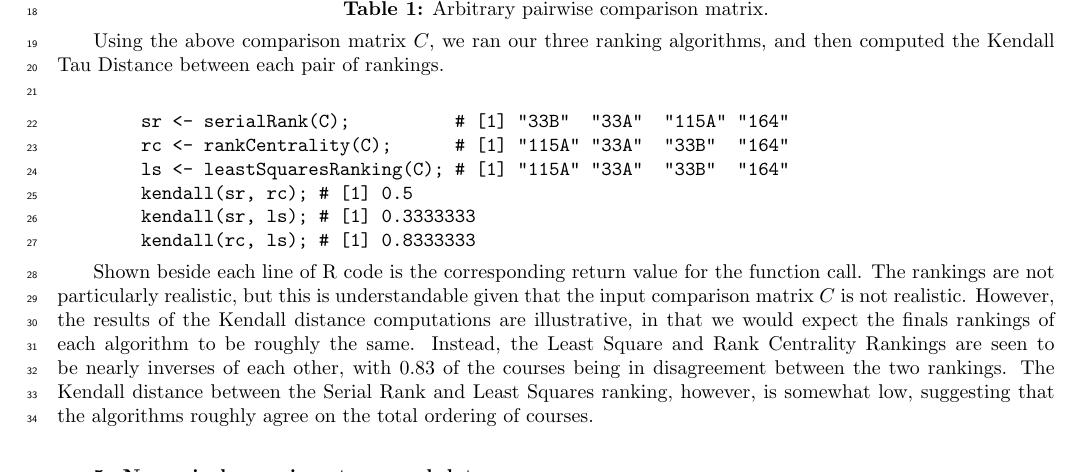
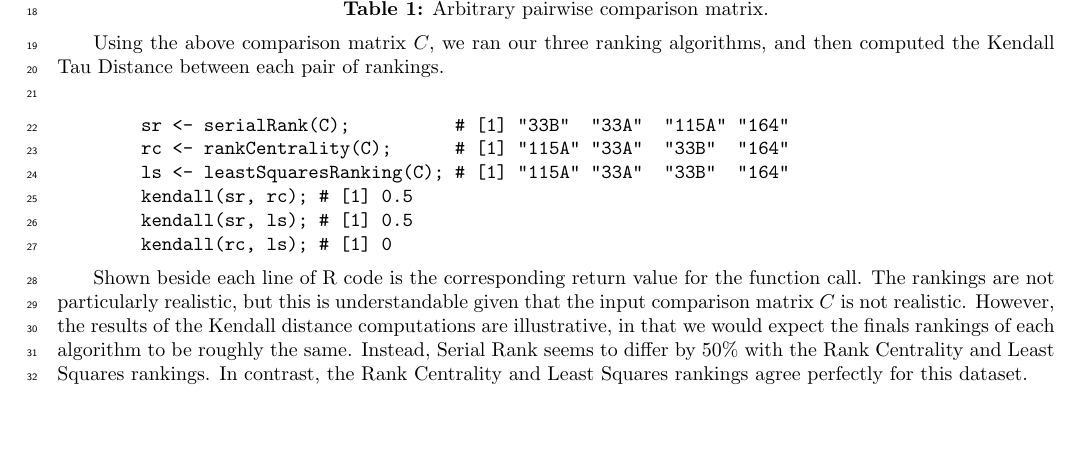
Before and after one commit to lowellbander/Hidden-Prerequisites, a LaTeX paper (report.tex): part of page 4 of 6, cut so that both start at the same text. Compiled offline with pdfLaTeX; a LaTeX package or settings file that is missing is left out.

Commit message:
updated kendall for synthetic

```diff
--- a/report.tex
+++ b/report.tex
@@ -299,11 +299,11 @@ Using the above comparison matrix $C$, we ran our three ranking algorithms, and
         rc <- rankCentrality(C);      # [1] "115A" "33A"  "33B"  "164"
         ls <- leastSquaresRanking(C); # [1] "115A" "33A"  "33B"  "164"
         kendall(sr, rc); # [1] 0.5
-        kendall(sr, ls); # [1] 0.3333333
-        kendall(rc, ls); # [1] 0.8333333
+        kendall(sr, ls); # [1] 0.5
+        kendall(rc, ls); # [1] 0
 \end{verbatim}
 
-Shown beside each line of R code is the corresponding return value for the function call. The rankings are not particularly realistic, but this is understandable given that the input comparison matrix $C$ is not realistic. However, the results of the Kendall distance computations are illustrative, in that we would expect the finals rankings of each algorithm to be roughly the same. Instead, the Least Square and Rank Centrality Rankings are seen to be nearly inverses of each other, with 0.83 of the courses being in disagreement between the two rankings. The Kendall distance between the Serial Rank and Least Squares ranking, however, is somewhat low, suggesting that the algorithms roughly agree on the total ordering of courses.
+Shown beside each line of R code is the corresponding return value for the function call. The rankings are not particularly realistic, but this is understandable given that the input comparison matrix $C$ is not realistic. However, the results of the Kendall distance computations are illustrative, in that we would expect the finals rankings of each algorithm to be roughly the same.  Instead, Serial Rank seems to differ by 50\% with the Rank Centrality and Least Squares rankings. In contrast, the Rank Centrality and Least Squares rankings agree perfectly for this dataset.
 
 \section{Numerical experiments on real data}   \label{sec:NumExpReal}\textcolor{white}{.}
 %Present here the numerical results you obtain on a real data set...
```
